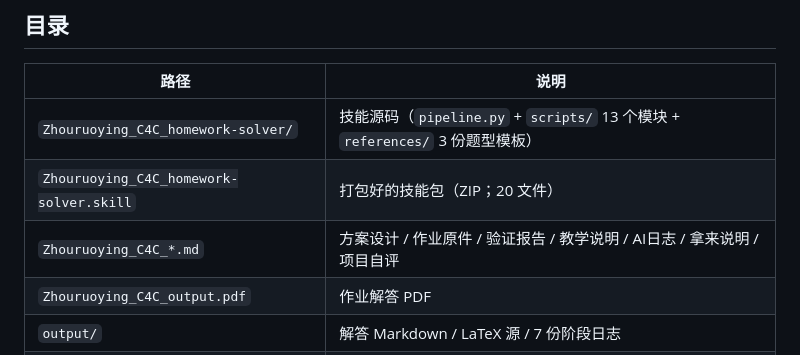
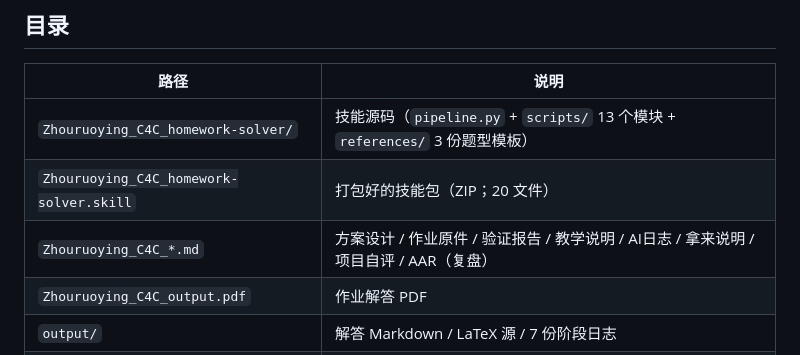
Before and after one commit to zhou96754128/cs146s-c4c-homework-solver-zh, a Markdown page: README.md, the part around the change. Rendered like a GitHub page.

```diff
--- a/README.md
+++ b/README.md
@@ -50,7 +50,7 @@ python3 Zhouruoying_C4C_homework-solver/pipeline.py \
 |---|---|
 | `Zhouruoying_C4C_homework-solver/` | 技能源码（`pipeline.py` + `scripts/` 13 个模块 + `references/` 3 份题型模板） |
 | `Zhouruoying_C4C_homework-solver.skill` | 打包好的技能包（ZIP；20 文件） |
-| `Zhouruoying_C4C_*.md` | 方案设计 / 作业原件 / 验证报告 / 教学说明 / AI日志 / 拿来说明 / 项目自评 |
+| `Zhouruoying_C4C_*.md` | 方案设计 / 作业原件 / 验证报告 / 教学说明 / AI日志 / 拿来说明 / 项目自评 / AAR（复盘） |
 | `Zhouruoying_C4C_output.pdf` | 作业解答 PDF |
 | `output/` | 解答 Markdown / LaTeX 源 / 7 份阶段日志 |
 | `logs/` | 包与盘一致性校验 |
```
Also changed, not shown: Zhouruoying_C4C_AAR.md (added, +154 -0 lines).
